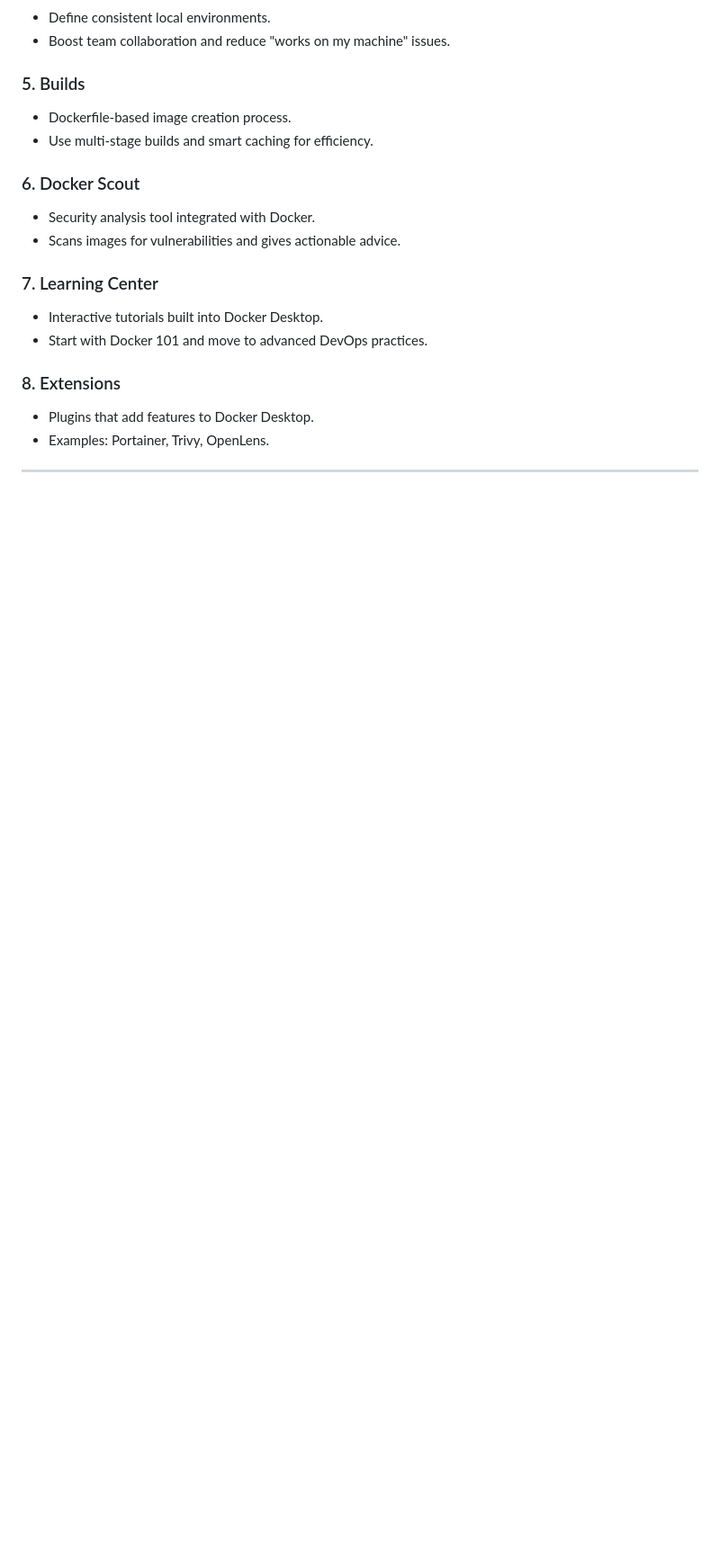
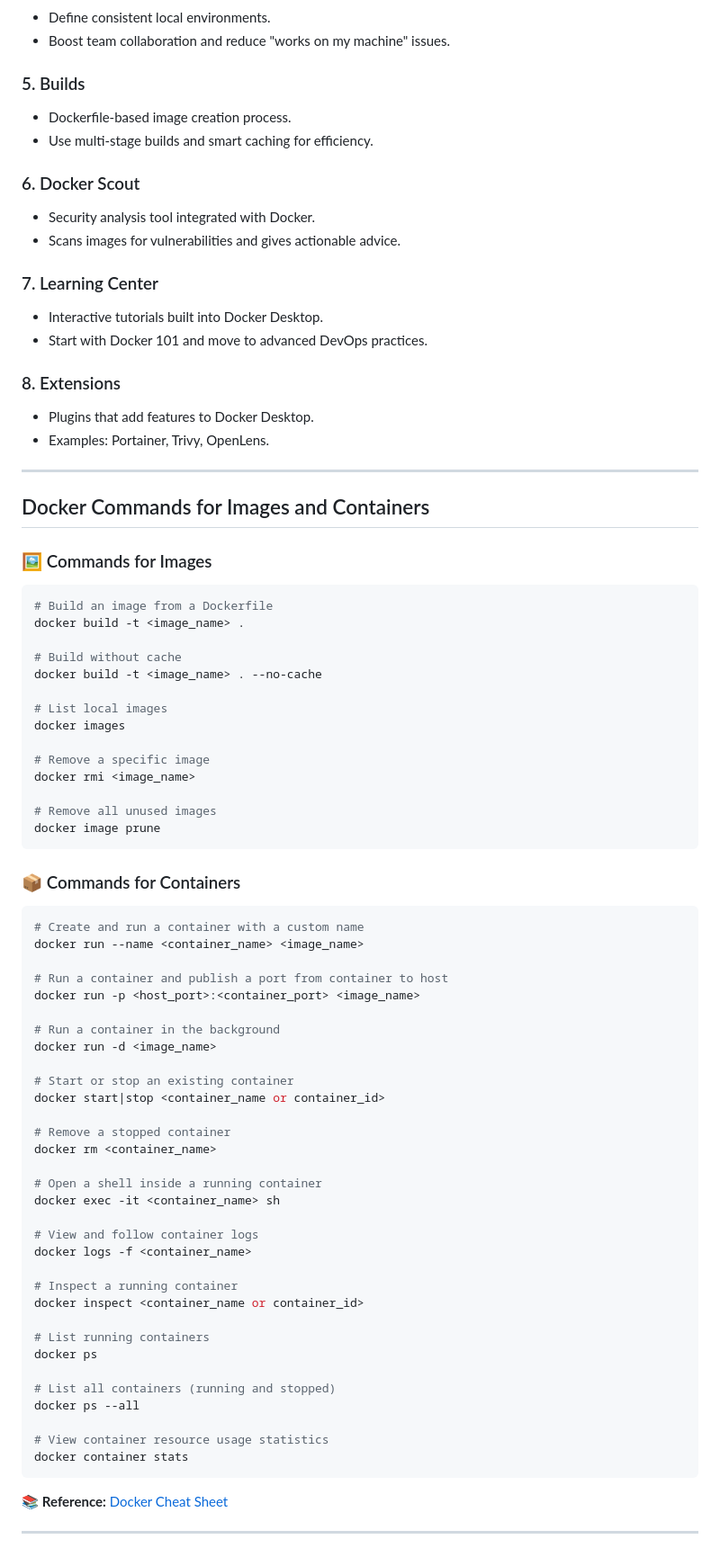
Before and after one commit to CristianSifuentes/.docker_, a Markdown page: README.md, the part around one of its changes. Shown at 90% size. Rendered like a GitHub page; blank space fills up the shorter version.

Commit message:
Add commands for docker containers and images

````diff
--- a/README.md
+++ b/README.md
@@ -147,3 +148,65 @@ docker stop <container_id>
 - Examples: Portainer, Trivy, OpenLens.
 
 ---
+## Docker Commands for Images and Containers
+
+### 🖼️ Commands for Images
+
+```bash
+# Build an image from a Dockerfile
+docker build -t <image_name> .
+
+# Build without cache
+docker build -t <image_name> . --no-cache
+
+# List local images
+docker images
+
+# Remove a specific image
+docker rmi <image_name>
+
+# Remove all unused images
+docker image prune
+```
+
+### 📦 Commands for Containers
+
+```bash
+# Create and run a container with a custom name
+docker run --name <container_name> <image_name>
+
+# Run a container and publish a port from container to host
+docker run -p <host_port>:<container_port> <image_name>
+
+# Run a container in the background
+docker run -d <image_name>
+
+# Start or stop an existing container
+docker start|stop <container_name or container_id>
+
+# Remove a stopped container
+docker rm <container_name>
+
+# Open a shell inside a running container
+docker exec -it <container_name> sh
+
+# View and follow container logs
+docker logs -f <container_name>
+
+# Inspect a running container
+docker inspect <container_name or container_id>
+
+# List running containers
+docker ps
+
+# List all containers (running and stopped)
+docker ps --all
+
+# View container resource usage statistics
+docker container stats
+```
+
+📚 **Reference:** [Docker Cheat Sheet](https://docs.docker.com/get-started/docker_cheatsheet.pdf)
+
+
+---
````
Also changed, not shown: other parts of README.md (+1 -0 lines).
